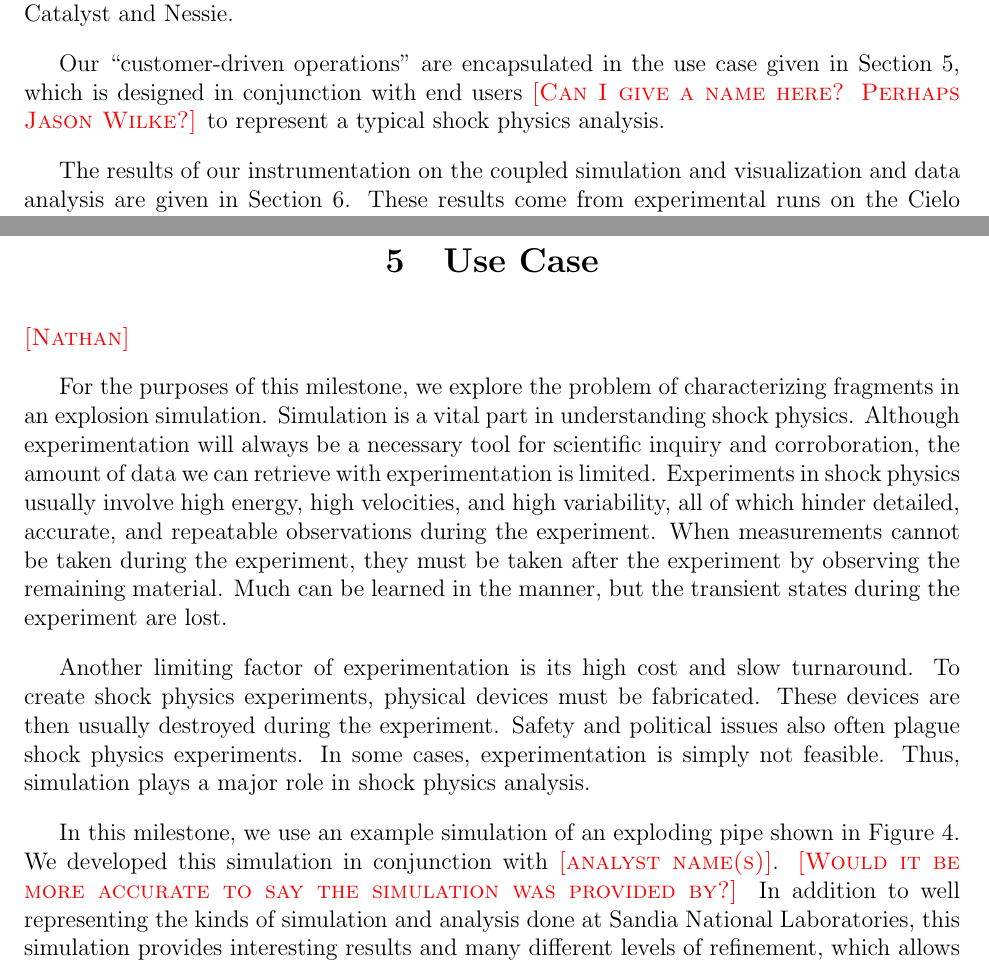
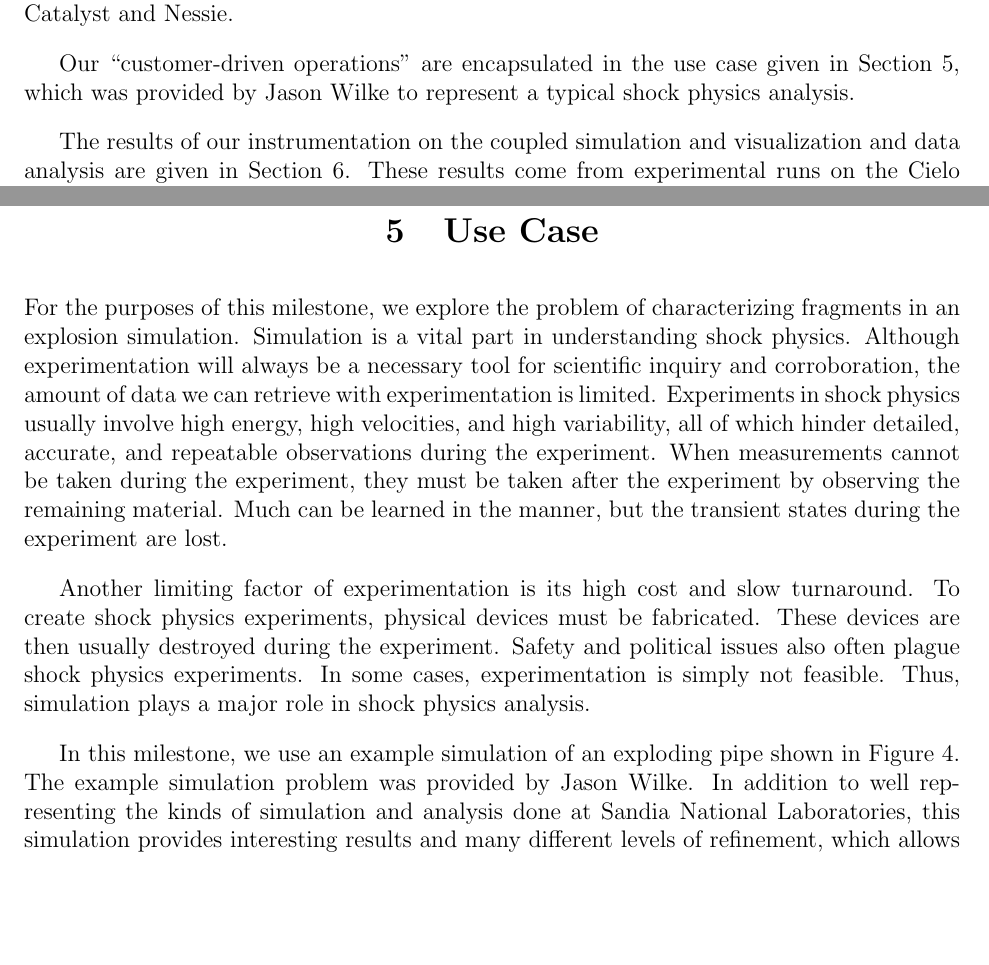
Before and after one commit to kmorel-papers/MilestoneFY13, a LaTeX document (MilestoneFY13.tex, which reads OfficialMilestone.tex, UseCase.tex): two parts of pages 12 and 16 of 30, joined at a grey line, cut so that both start at the same text, the shorter picture padded with empty space. Compiled offline with pdfLaTeX.

Commit message:
Added some missing figures.  Specified Jason Wilke.

```diff
--- a/OfficialMilestone.tex
+++ b/OfficialMilestone.tex
@@ -28,9 +28,8 @@ respectively.  As previously described, we implement these two approaches
 using Catalyst and Nessie.
 
 Our ``customer-driven operations'' are encapsulated in the use case given
-in Section~\ref{sec:UseCase}, which is designed in conjunction with end
-users \fix{Can I give a name here?  Perhaps Jason Wilke?} to represent a
-typical shock physics analysis.
+in Section~\ref{sec:UseCase}, which was provided by Jason Wilke to
+represent a typical shock physics analysis.
 
 The results of our instrumentation on the coupled simulation and \vda are
 given in Section~\ref{sec:Results}.  These results come from experimental
--- a/UseCase.tex
+++ b/UseCase.tex
@@ -1,7 +1,5 @@
 \section{Use Case}
 \label{sec:UseCase}
-
-\fix{Nathan}
 
 For the purposes of this milestone, we explore the problem of
 characterizing fragments in an explosion simulation.  Simulation is a vital
@@ -23,13 +21,12 @@ experiments.  In some cases, experimentation is simply not feasible.  Thus,
 simulation plays a major role in shock physics analysis.
 
 In this milestone, we use an example simulation of an exploding pipe shown
-in Figure~\ref{fig:ExplodingPipe}.  We developed this simulation in
-conjunction with \fix{analyst name(s)}. \fix{Would it be more accurate to
-  say the simulation was provided by?}  In addition to well representing
-the kinds of simulation and analysis done at Sandia National Laboratories,
-this simulation provides interesting results and many different levels of
-refinement, which allows us to scale the problem from less than 100 cores
-to well over 10,000 cores.
+in Figure~\ref{fig:ExplodingPipe}.  The example simulation problem was
+provided by Jason Wilke.  In addition to well representing the kinds of
+simulation and analysis done at Sandia National Laboratories, this simulation
+provides interesting results and many different levels of refinement, which
+allows us to scale the problem from less than 100 cores to well over 10,000
+cores.
 
 \begin{figure}[htb]
   \centering
```
Also changed, not shown: figures/Fragment-Rounded.pdf (added), figures/Fragment-Sharp.pdf (added), figures/Fragment-Ushaped.pdf (added), figures/pipe_125.png (added), figures/pipe_25.png (added), figures/pipe_75.png (added), UseCase.tex (6 more changed lines).
